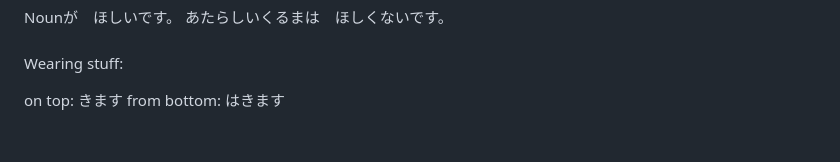
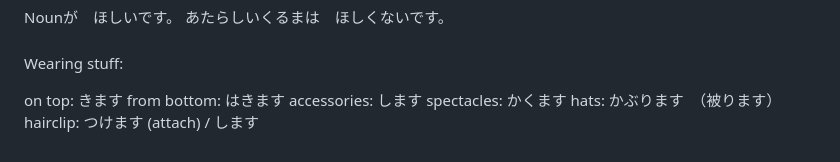
Before and after one commit to theodoreOnzGit/japanese_learning, a Markdown page: N5/mistakes_and_learning_pts/language_weak_areas.md, the part around the change. Rendered like a GitHub page.

Commit message:
added wearings stuff

```diff
--- a/N5/mistakes_and_learning_pts/language_weak_areas.md
+++ b/N5/mistakes_and_learning_pts/language_weak_areas.md
@@ -533,3 +533,7 @@ Wearing stuff:
 
 on top: きます
 from bottom: はきます
+accessories: します
+spectacles: かくます
+hats: かぶります　（被ります）
+hairclip: つけます (attach) / します
```
